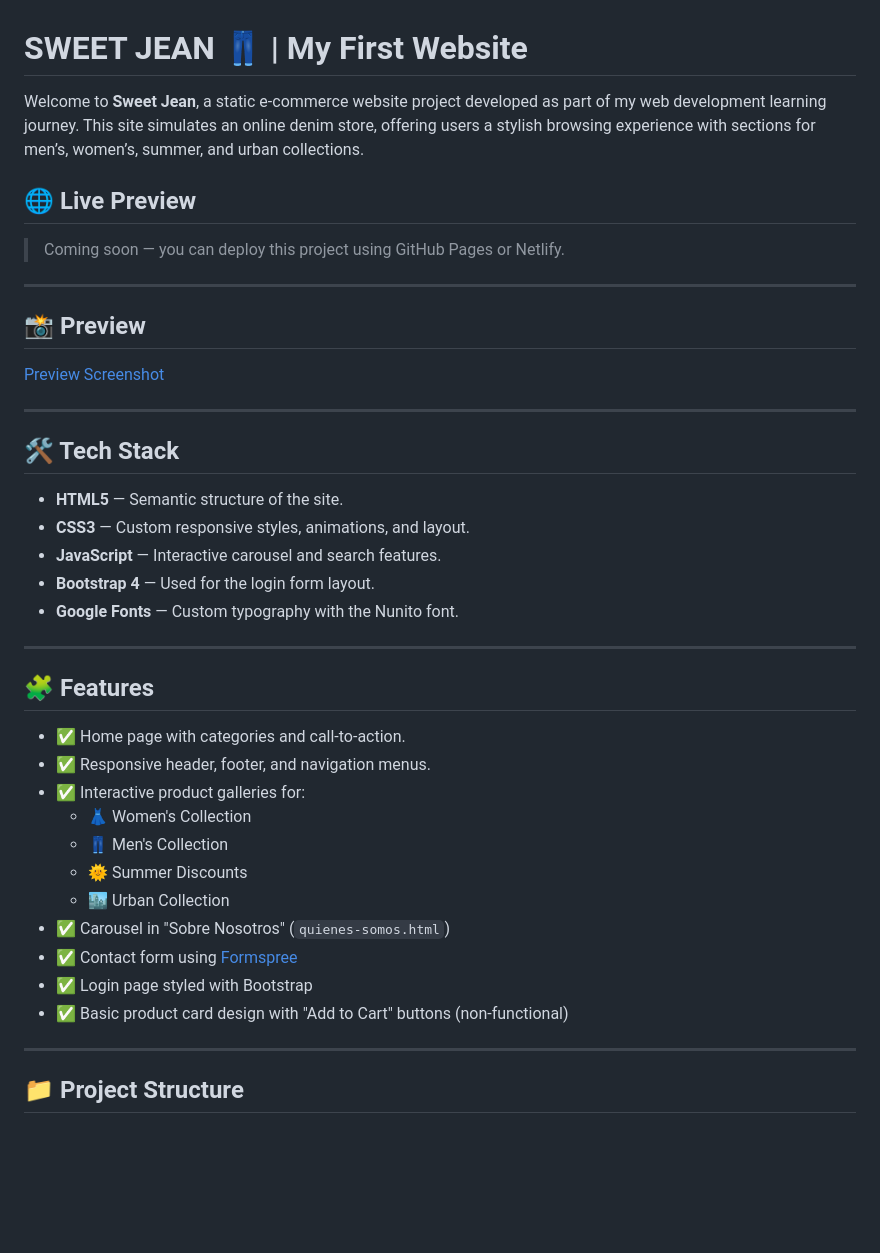
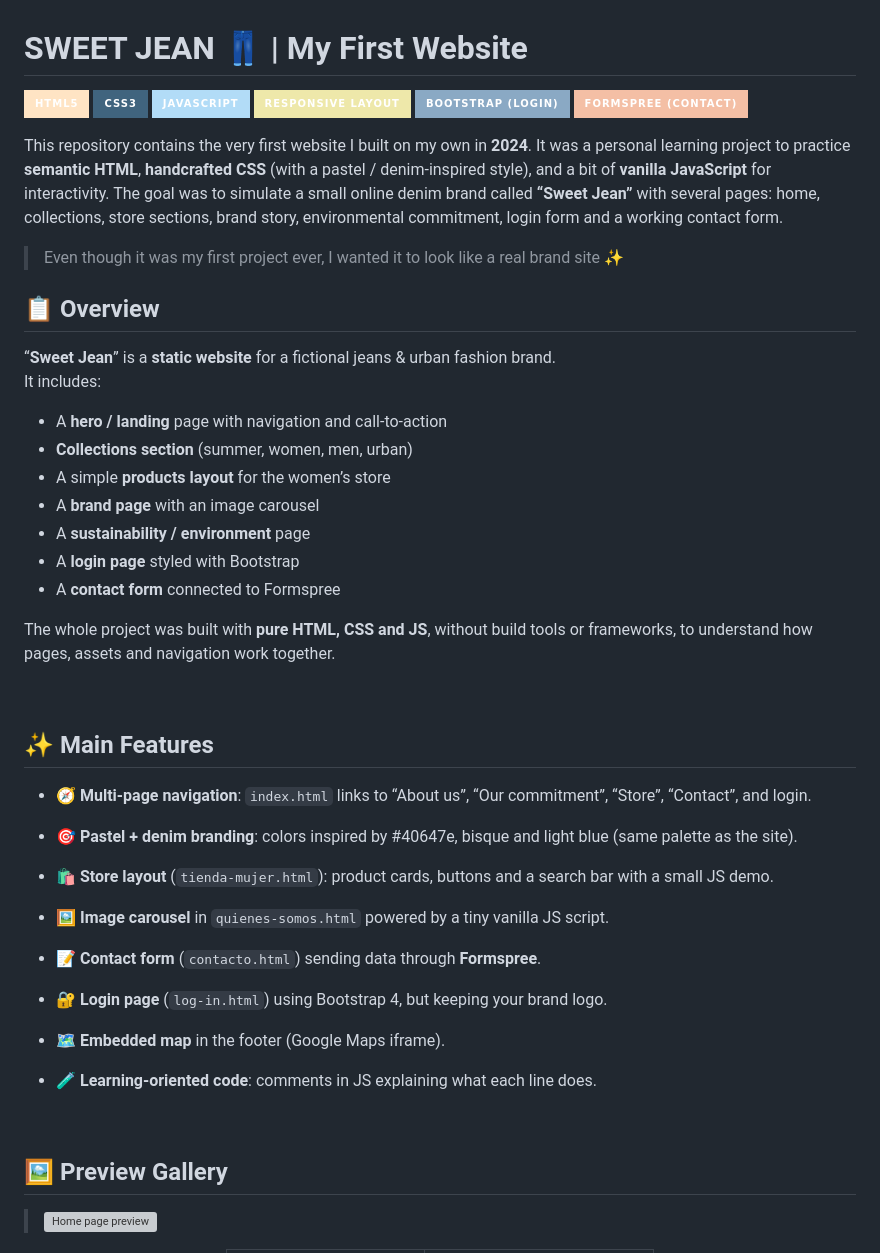
Before and after one commit to genesisvaca/My-First-Website, a Markdown page: README.md, the part around one of its changes. Rendered like a GitHub page; badges without logos; blank space fills up the shorter version; grey boxes are pictures that could not be loaded.

Commit message:
Revise README for project overview and updates
Updated README to reflect project details, features, and author information.

```diff
--- a/README.md
+++ b/README.md
@@ -1,44 +1,57 @@
 # SWEET JEAN 👖 | My First Website
 
-Welcome to **Sweet Jean**, a static e-commerce website project developed as part of my web development learning journey. This site simulates an online denim store, offering users a stylish browsing experience with sections for men’s, women’s, summer, and urban collections.
+<p>
+  <img src="https://img.shields.io/badge/HTML5-bisque?style=for-the-badge&logo=html5&logoColor=white" alt="HTML5 badge">
+  <img src="https://img.shields.io/badge/CSS3-40647e?style=for-the-badge&logo=css3&logoColor=white" alt="CSS3 badge">
+  <img src="https://img.shields.io/badge/JavaScript-b2dcf7?style=for-the-badge&logo=javascript&logoColor=1f2937" alt="JavaScript badge">
+  <img src="https://img.shields.io/badge/Responsive%20Layout-palegoldenrod?style=for-the-badge" alt="Responsive badge">
+  <img src="https://img.shields.io/badge/Bootstrap%20(login)-8aa9c4?style=for-the-badge&logo=bootstrap&logoColor=white" alt="Bootstrap badge">
+  <img src="https://img.shields.io/badge/Formspree%20(contact)-f4bfa5?style=for-the-badge" alt="Formspree badge">
+</p>
 
-## 🌐 Live Preview
+This repository contains the very first website I built on my own in **2024**. It was a personal learning project to practice **semantic HTML**, **handcrafted CSS** (with a pastel / denim-inspired style), and a bit of **vanilla JavaScript** for interactivity. The goal was to simulate a small online denim brand called **“Sweet Jean”** with several pages: home, collections, store sections, brand story, environmental commitment, login form and a working contact form.
 
-> Coming soon — you can deploy this project using GitHub Pages or Netlify.
+> Even though it was my first project ever, I wanted it to look like a real brand site ✨
 
----
 
-## 📸 Preview
+## 📋 Overview
 
-[Preview Screenshot](https://github.com/genesisvaca/My-First-Website/tree/main/Preview)
+“**Sweet Jean**” is a **static website** for a fictional jeans & urban fashion brand.
+It includes:
 
----
+- A **hero / landing** page with navigation and call-to-action
+- **Collections section** (summer, women, men, urban)
+- A simple **products layout** for the women’s store
+- A **brand page** with an image carousel
+- A **sustainability / environment** page
+- A **login page** styled with Bootstrap
+- A **contact form** connected to Formspree
 
-## 🛠️ Tech Stack
+The whole project was built with **pure HTML, CSS and JS**, without build tools or frameworks, to understand how pages, assets and navigation work together.
 
-- **HTML5** — Semantic structure of the site.
-- **CSS3** — Custom responsive styles, animations, and layout.
-- **JavaScript** — Interactive carousel and search features.
-- **Bootstrap 4** — Used for the login form layout.
-- **Google Fonts** — Custom typography with the Nunito font.
+<br>
 
----
+## ✨ Main Features
 
-## 🧩 Features
+- 🧭 **Multi-page navigation**: `index.html` links to “About us”, “Our commitment”, “Store”, “Contact”, and login.
 
-- ✅ Home page with categories and call-to-action.
-- ✅ Responsive header, footer, and navigation menus.
-- ✅ Interactive product galleries for:
-  - 👗 Women's Collection
-  - 👖 Men's Collection
-  - 🌞 Summer Discounts
-  - 🏙️ Urban Collection
-- ✅ Carousel in "Sobre Nosotros" (`quienes-somos.html`)
-- ✅ Contact form using [Formspree](https://formspree.io)
-- ✅ Login page styled with Bootstrap
-- ✅ Basic product card design with "Add to Cart" buttons (non-functional)
+- 🎯 **Pastel + denim branding**: colors inspired by #40647e, bisque and light blue (same palette as the site).
 
----
+- 🛍️ **Store layout** (`tienda-mujer.html`): product cards, buttons and a search bar with a small JS demo.
 
-## 📁 Project Structure
+- 🖼️ **Image carousel** in `quienes-somos.html` powered by a tiny vanilla JS script.
 
+- 📝 **Contact form** (`contacto.html`) sending data through **Formspree**.
+
+- 🔐 **Login page** (`log-in.html`) using Bootstrap 4, but keeping your brand logo.
+
+- 🗺️ **Embedded map** in the footer (Google Maps iframe).
+
+- 🧪 **Learning-oriented code**: comments in JS explaining what each line does.
+
+<br>
+
+## 🖼️ Preview Gallery
+
+> <img src="preview/home.png" alt="Home page preview" width="360">
+
```
Also changed, not shown: other parts of README.md (+77 -60 lines).
